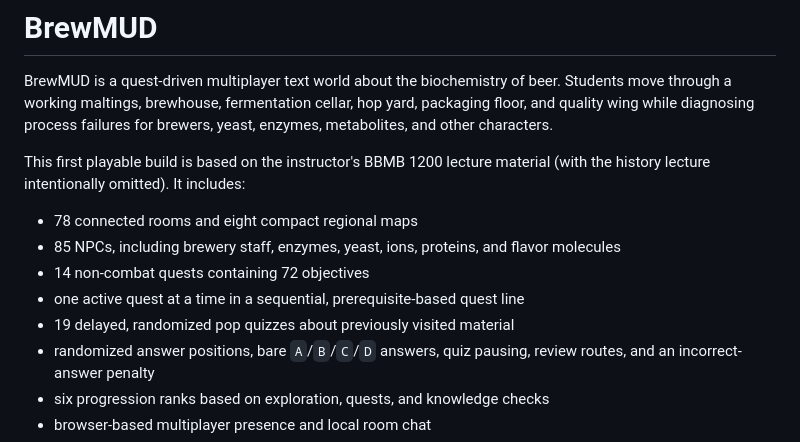
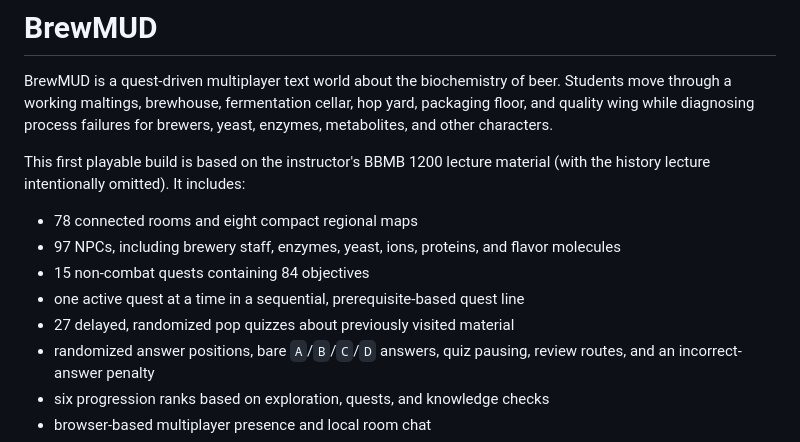
Before and after one commit to swnisu-mud/brew-mud, a Markdown page: README.md, the part around the change. Rendered like a GitHub page.

```diff
--- a/README.md
+++ b/README.md
@@ -5,10 +5,10 @@ BrewMUD is a quest-driven multiplayer text world about the biochemistry of beer.
 This first playable build is based on the instructor's BBMB 1200 lecture material (with the history lecture intentionally omitted). It includes:
 
 - 78 connected rooms and eight compact regional maps
-- 85 NPCs, including brewery staff, enzymes, yeast, ions, proteins, and flavor molecules
-- 14 non-combat quests containing 72 objectives
+- 97 NPCs, including brewery staff, enzymes, yeast, ions, proteins, and flavor molecules
+- 15 non-combat quests containing 84 objectives
 - one active quest at a time in a sequential, prerequisite-based quest line
-- 19 delayed, randomized pop quizzes about previously visited material
+- 27 delayed, randomized pop quizzes about previously visited material
 - randomized answer positions, bare `A`/`B`/`C`/`D` answers, quiz pausing, review routes, and an incorrect-answer penalty
 - six progression ranks based on exploration, quests, and knowledge checks
 - browser-based multiplayer presence and local room chat
```
Also changed, not shown: docs/STUDENT_INFORMATION_SHEET.md (added, +100 -0 lines).
